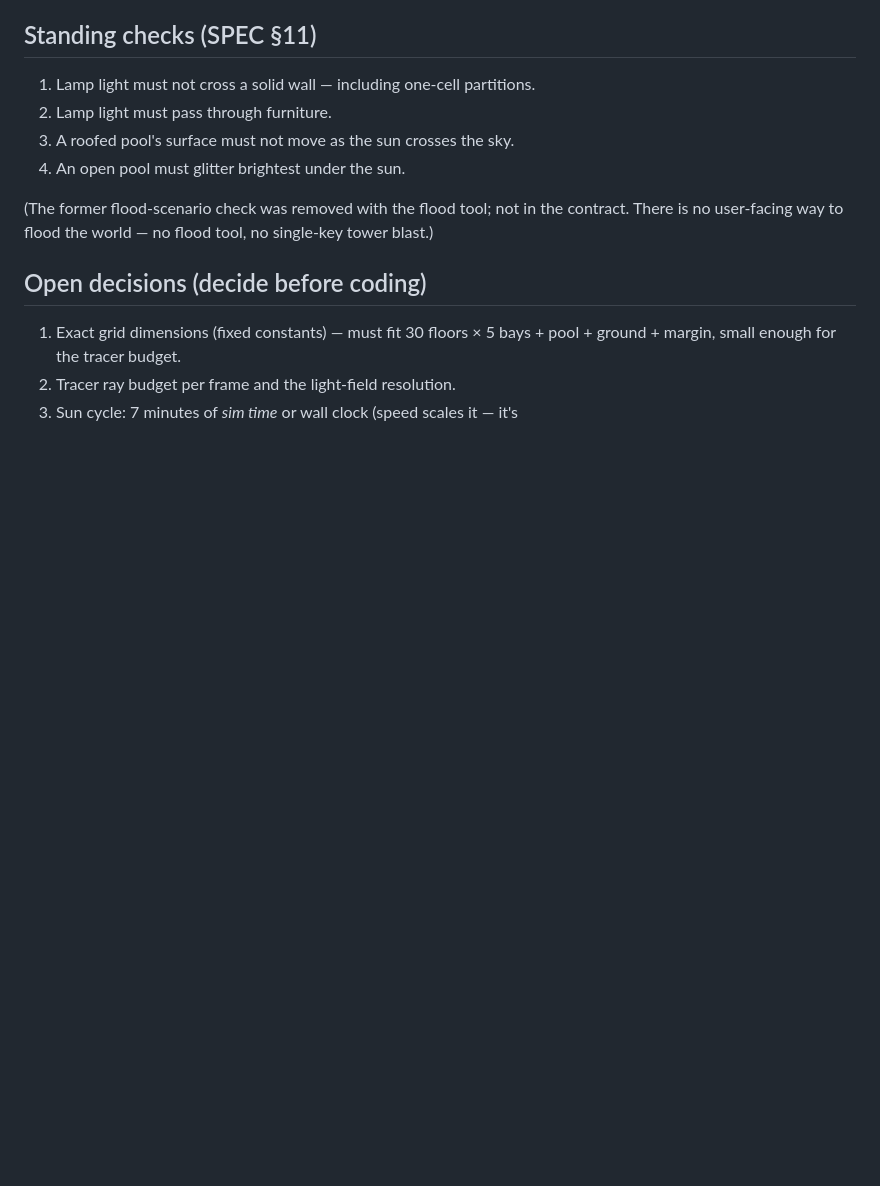
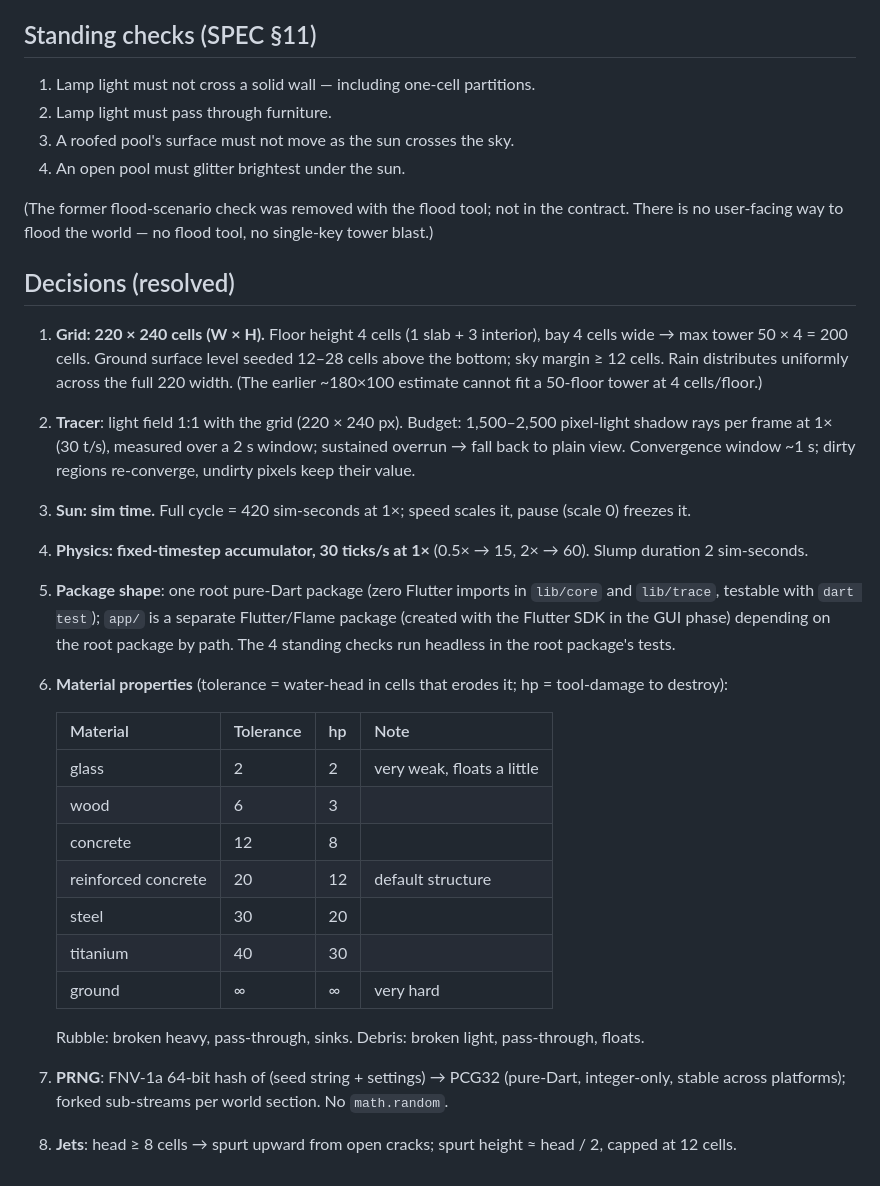
Before and after one commit to wispborne/pi-water-demo-flame, a Markdown page: PLAN.md, the part around one of its changes. Rendered like a GitHub page; blank space fills up the shorter version.

```diff
--- a/PLAN.md
+++ b/PLAN.md
@@ -114,8 +133,42 @@ paint.
 contract. There is no user-facing way to flood the world — no flood tool, no
 single-key tower blast.)
 
-## Open decisions (decide before coding)
-1. Exact grid dimensions (fixed constants) — must fit 30 floors × 5 bays +
-   pool + ground + margin, small enough for the tracer budget.
-2. Tracer ray budget per frame and the light-field resolution.
-3. Sun cycle: 7 minutes of *sim time* or wall clock (speed scales it — it's
+## Decisions (resolved)
+1. **Grid: 220 × 240 cells (W × H).** Floor height 4 cells (1 slab + 3 interior),
+   bay 4 cells wide → max tower 50 × 4 = 200 cells. Ground surface level seeded
+   12–28 cells above the bottom; sky margin ≥ 12 cells. Rain distributes
+   uniformly across the full 220 width. (The earlier ~180×100 estimate cannot
+   fit a 50-floor tower at 4 cells/floor.)
+2. **Tracer**: light field 1:1 with the grid (220 × 240 px). Budget:
+   1,500–2,500 pixel-light shadow rays per frame at 1× (30 t/s), measured over a
+   2 s window; sustained overrun → fall back to plain view. Convergence window
+   ~1 s; dirty regions re-converge, undirty pixels keep their value.
+3. **Sun: sim time.** Full cycle = 420 sim-seconds at 1×; speed scales it,
+   pause (scale 0) freezes it.
+4. **Physics: fixed-timestep accumulator, 30 ticks/s at 1×** (0.5× → 15,
+   2× → 60). Slump duration 2 sim-seconds.
+5. **Package shape**: one root pure-Dart package (zero Flutter imports in
+   `lib/core` and `lib/trace`, testable with `dart test`); `app/` is a separate
+   Flutter/Flame package (created with the Flutter SDK in the GUI phase)
+   depending on the root package by path. The 4 standing checks run headless in
+   the root package's tests.
+6. **Material properties** (tolerance = water-head in cells that erodes it;
+   hp = tool-damage to destroy):
+
+   | Material | Tolerance | hp | Note |
+   |---|---|---|---|
+   | glass | 2 | 2 | very weak, floats a little |
+   | wood | 6 | 3 | |
+   | concrete | 12 | 8 | |
+   | reinforced concrete | 20 | 12 | default structure |
+   | steel | 30 | 20 | |
+   | titanium | 40 | 30 | |
+   | ground | ∞ | ∞ | very hard |
+
+   Rubble: broken heavy, pass-through, sinks. Debris: broken light,
+   pass-through, floats.
+7. **PRNG**: FNV-1a 64-bit hash of (seed string + settings) → PCG32 (pure-Dart,
+   integer-only, stable across platforms); forked sub-streams per world section.
+   No `math.random`.
+8. **Jets**: head ≥ 8 cells → spurt upward from open cracks; spurt height
+   ≈ head / 2, capped at 12 cells.
```
Also changed, not shown: other parts of PLAN.md (+32 -13 lines).
